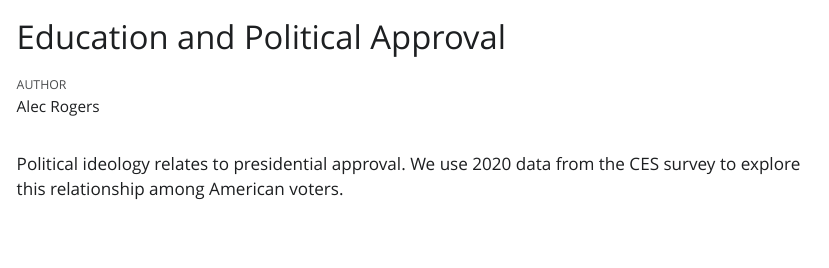
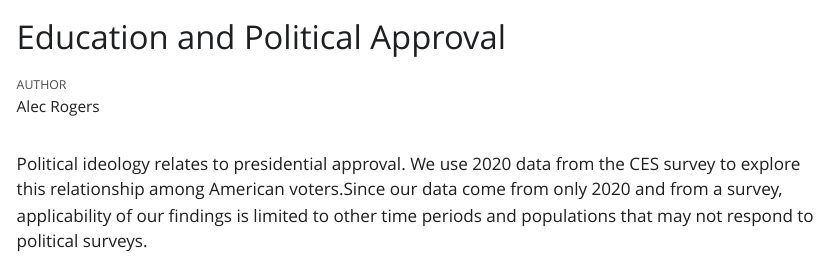
Before and after one commit to ptweeet/education-and-approval, a Quarto document (analysis.qmd): the page in a window 1100 px wide, from its top. The pictures show the output file analysis.html that the author committed with the source, opened offline; Quarto's library style sheets are replaced by a plain one without menus.

Commit message:
Completed justice section

````diff
--- a/analysis.qmd
+++ b/analysis.qmd
@@ -14,7 +14,7 @@ library(primer.data)
 
 ```
 
-Political ideology relates to presidential approval. We use 2020 data from the CES survey to explore this relationship among American voters.
+Political ideology relates to presidential approval. We use 2020 data from the CES survey to explore this relationship among American voters.Since our data come from only 2020 and from a survey, applicability of our findings is limited to other time periods and populations that may not respond to political surveys.
 
 
 ```{r}
````
Also changed, not shown: analysis.html.
